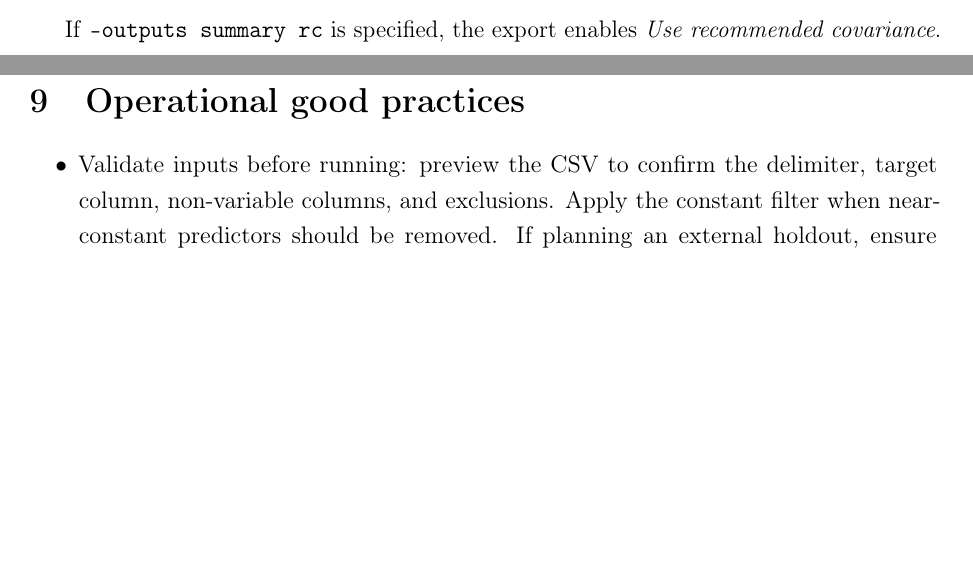
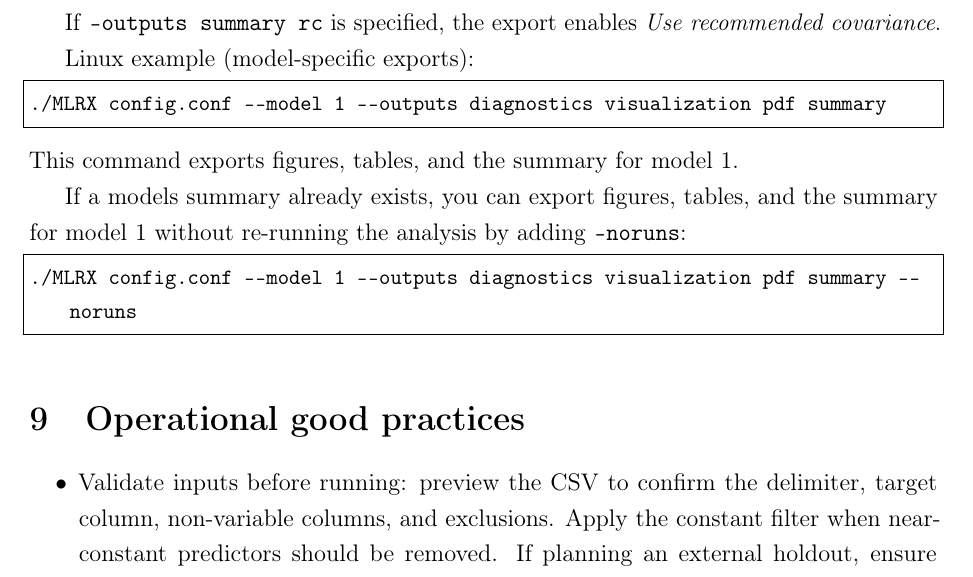
Before and after one commit to Jacksonalcazar/MLR-X, a LaTeX document (MLRX_manual.tex): two parts of pages 14 and 15 of 25 before the commit and part of page 15 of 25 after it, the two joined at a grey line, cut so that both start at the same text, the shorter picture padded with empty space. Compiled offline with pdfLaTeX.

Commit message:
Add Linux CLI examples for model-specific exports

```diff
--- a/MLRX_manual.tex
+++ b/MLRX_manual.tex
@@ -443,6 +443,17 @@ model_#_summary.txt
 
 If \texttt{--outputs summary rc} is specified, the export enables \emph{Use recommended covariance}.
 
+Linux example (model-specific exports):
+\begin{lstlisting}[style=mlrx]
+./MLRX config.conf --model 1 --outputs diagnostics visualization pdf summary
+\end{lstlisting}
+This command exports figures, tables, and the summary for model 1.
+
+If a models summary already exists, you can export figures, tables, and the summary for model 1 without re-running the analysis by adding \texttt{--noruns}:
+\begin{lstlisting}[style=mlrx]
+./MLRX config.conf --model 1 --outputs diagnostics visualization pdf summary --noruns
+\end{lstlisting}
+
 % =========================================================
 \section{Operational good practices}
 \begin{itemize}
```
